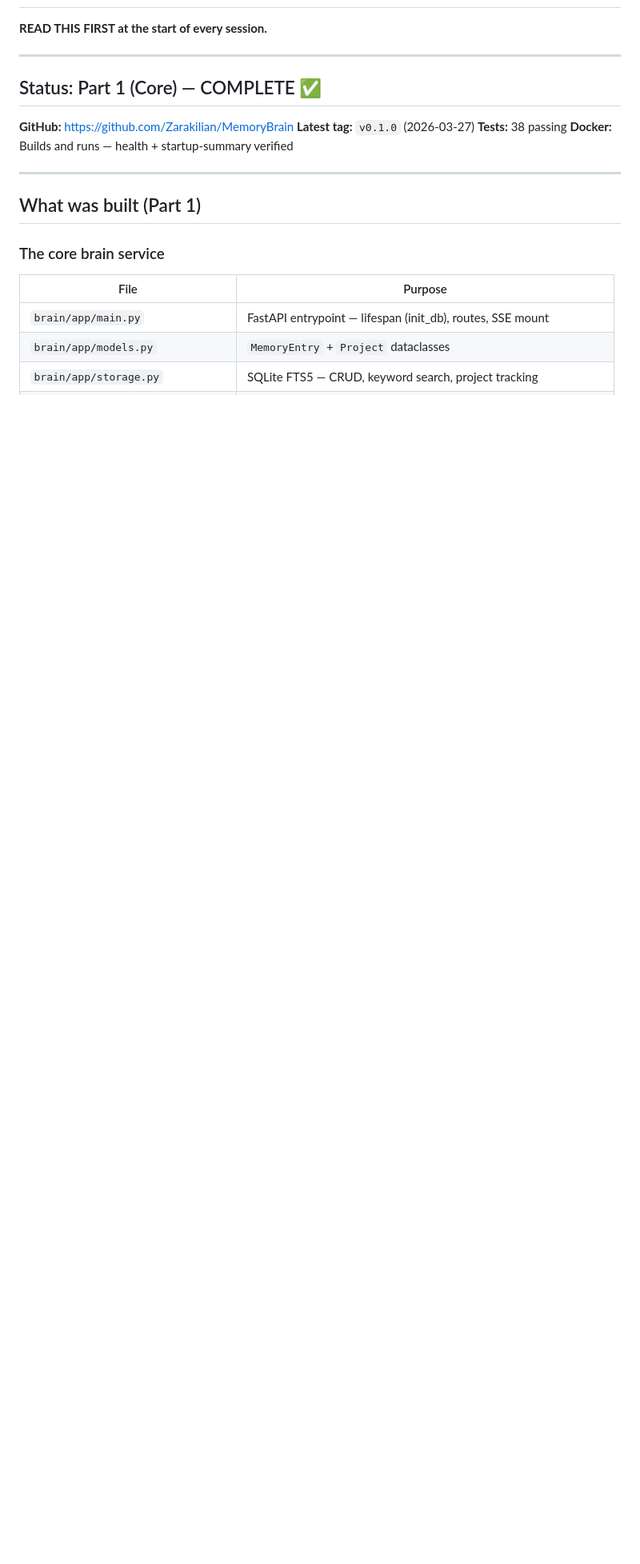
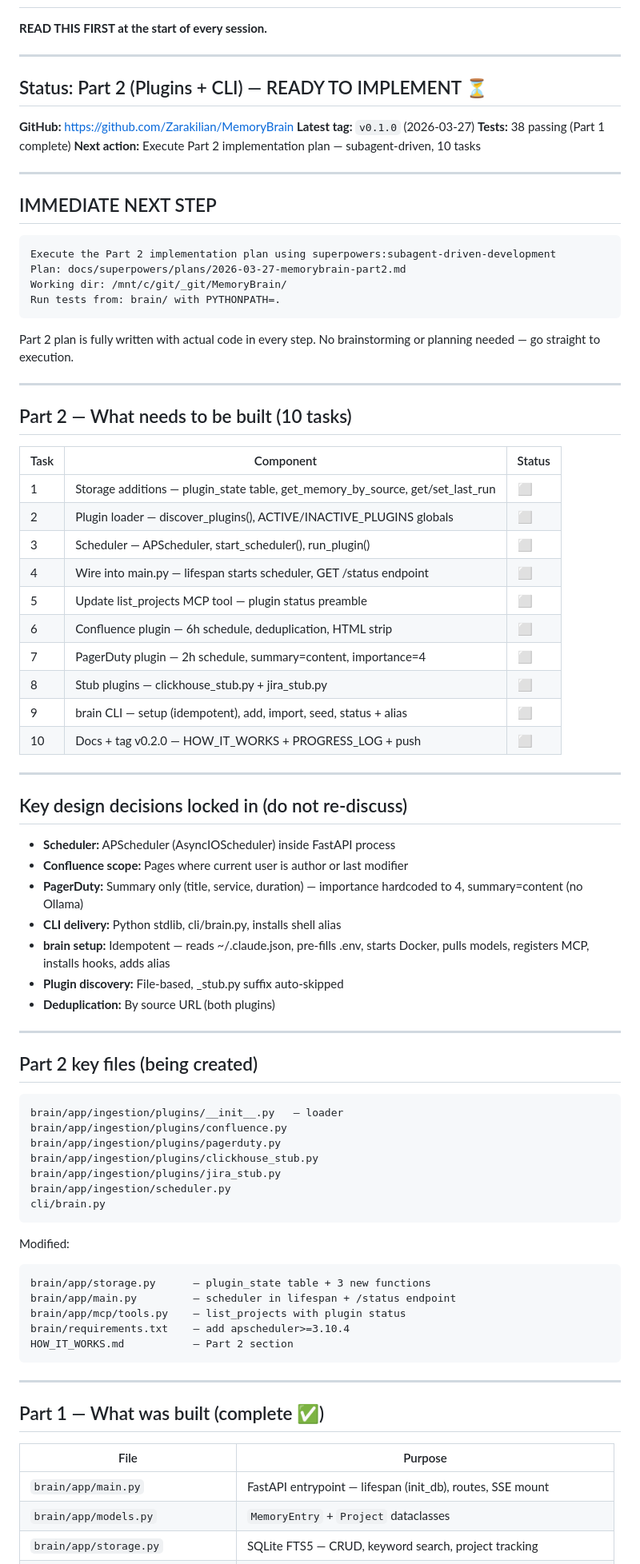
Before and after one commit to Zarakilian/MemoryBrain, a Markdown page: PROGRESS_LOG.md, the part around one of its changes. Shown at 80% size. Rendered like a GitHub page; blank space fills up the shorter version.

Commit message:
docs: update PROGRESS_LOG — Part 2 plan ready, session ended before execution

````diff
--- a/PROGRESS_LOG.md
+++ b/PROGRESS_LOG.md
@@ -4,18 +4,81 @@
 
 ---
 
-## Status: Part 1 (Core) — COMPLETE ✅
+## Status: Part 2 (Plugins + CLI) — READY TO IMPLEMENT ⏳
 
 **GitHub:** https://github.com/Zarakilian/MemoryBrain
 **Latest tag:** `v0.1.0` (2026-03-27)
-**Tests:** 38 passing
-**Docker:** Builds and runs — health + startup-summary verified
+**Tests:** 38 passing (Part 1 complete)
+**Next action:** Execute Part 2 implementation plan — subagent-driven, 10 tasks
 
 ---
 
-## What was built (Part 1)
+## IMMEDIATE NEXT STEP
 
-### The core brain service
+```
+Execute the Part 2 implementation plan using superpowers:subagent-driven-development
+Plan: docs/superpowers/plans/2026-03-27-memorybrain-part2.md
+Working dir: /mnt/c/git/_git/MemoryBrain/
+Run tests from: brain/ with PYTHONPATH=.
+```
+
+Part 2 plan is fully written with actual code in every step. No brainstorming or planning needed — go straight to execution.
+
+---
+
+## Part 2 — What needs to be built (10 tasks)
+
+| Task | Component | Status |
+|---|---|---|
+| 1 | Storage additions — plugin_state table, get_memory_by_source, get/set_last_run | ⬜ |
+| 2 | Plugin loader — discover_plugins(), ACTIVE/INACTIVE_PLUGINS globals | ⬜ |
+| 3 | Scheduler — APScheduler, start_scheduler(), run_plugin() | ⬜ |
+| 4 | Wire into main.py — lifespan starts scheduler, GET /status endpoint | ⬜ |
+| 5 | Update list_projects MCP tool — plugin status preamble | ⬜ |
+| 6 | Confluence plugin — 6h schedule, deduplication, HTML strip | ⬜ |
+| 7 | PagerDuty plugin — 2h schedule, summary=content, importance=4 | ⬜ |
+| 8 | Stub plugins — clickhouse_stub.py + jira_stub.py | ⬜ |
+| 9 | brain CLI — setup (idempotent), add, import, seed, status + alias | ⬜ |
+| 10 | Docs + tag v0.2.0 — HOW_IT_WORKS + PROGRESS_LOG + push | ⬜ |
+
+---
+
+## Key design decisions locked in (do not re-discuss)
+
+- **Scheduler:** APScheduler (AsyncIOScheduler) inside FastAPI process
+- **Confluence scope:** Pages where current user is author or last modifier
+- **PagerDuty:** Summary only (title, service, duration) — importance hardcoded to 4, summary=content (no Ollama)
+- **CLI delivery:** Python stdlib, cli/brain.py, installs shell alias
+- **brain setup:** Idempotent — reads ~/.claude.json, pre-fills .env, starts Docker, pulls models, registers MCP, installs hooks, adds alias
+- **Plugin discovery:** File-based, _stub.py suffix auto-skipped
+- **Deduplication:** By source URL (both plugins)
+
+---
+
+## Part 2 key files (being created)
+
+```
+brain/app/ingestion/plugins/__init__.py   — loader
+brain/app/ingestion/plugins/confluence.py
+brain/app/ingestion/plugins/pagerduty.py
+brain/app/ingestion/plugins/clickhouse_stub.py
+brain/app/ingestion/plugins/jira_stub.py
+brain/app/ingestion/scheduler.py
+cli/brain.py
+```
+
+Modified:
+```
+brain/app/storage.py      — plugin_state table + 3 new functions
+brain/app/main.py         — scheduler in lifespan + /status endpoint
+brain/app/mcp/tools.py    — list_projects with plugin status
+brain/requirements.txt    — add apscheduler>=3.10.4
+HOW_IT_WORKS.md           — Part 2 section
+```
+
+---
+
+## Part 1 — What was built (complete ✅)
 
 | File | Purpose |
 |---|---|
````
Also changed, not shown: other parts of PROGRESS_LOG.md (+30 -36 lines).
